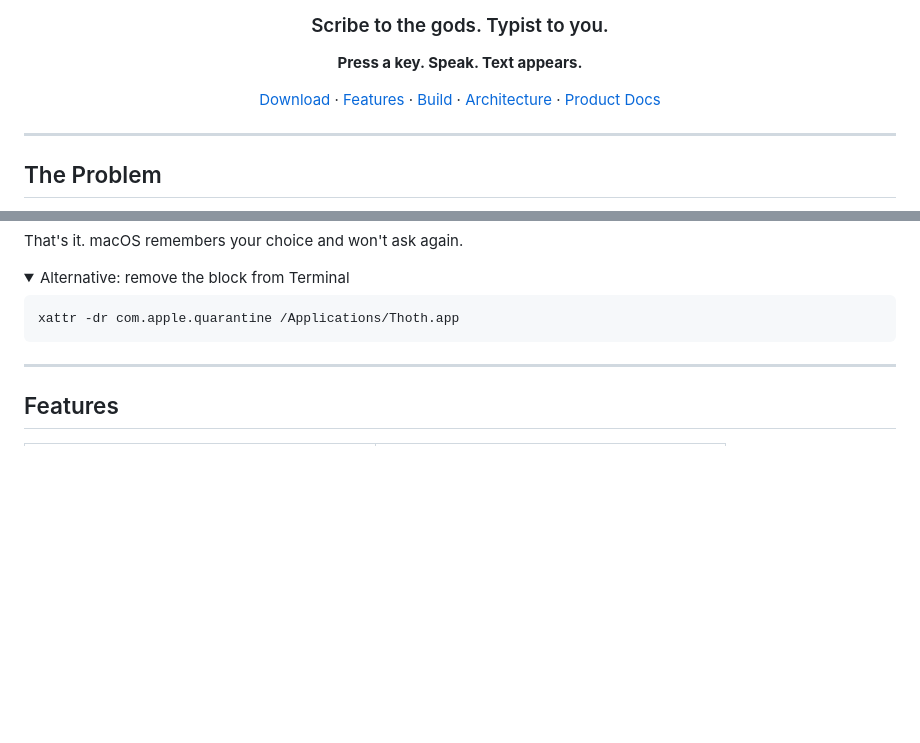
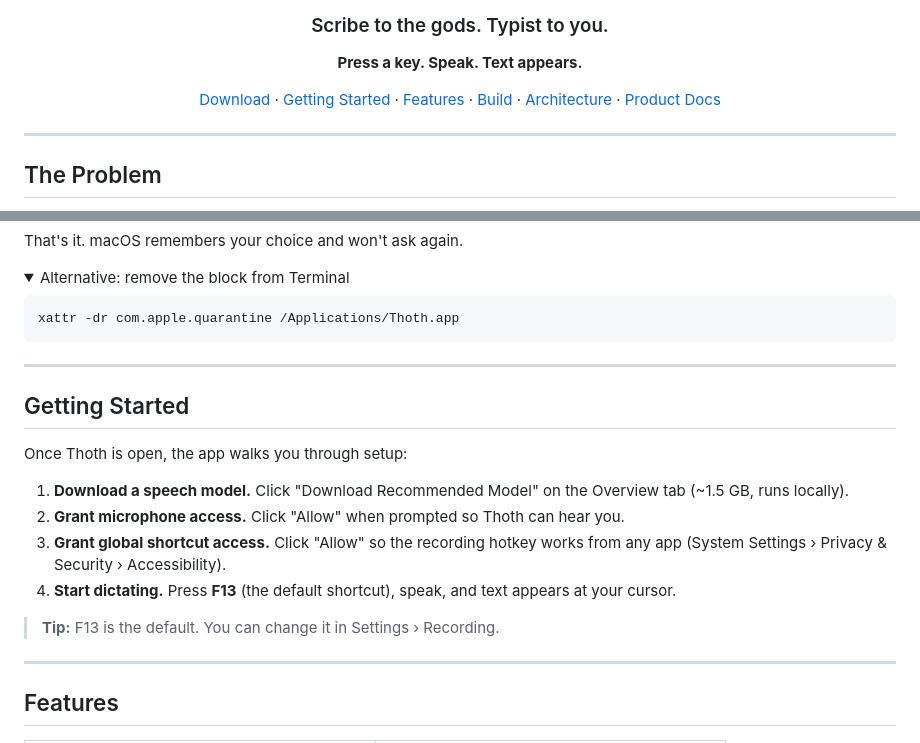
Before and after one commit to poodle64/thoth, a Markdown page: README.md, 2 parts joined by grey strips. Rendered like a GitHub page; folded sections open; blank space fills up the shorter version.

Commit message:
docs: add Getting Started section to README
Closes #4

Four numbered steps covering model download, microphone permission,
global shortcut access, and first dictation. Linked from the nav bar.

Co-Authored-By: Claude Opus 4.6 <noreply@anthropic.com>

````diff
--- a/README.md
+++ b/README.md
@@ -13,7 +13,7 @@
 
 **Press a key. Speak. Text appears.**
 
-[Download](#download) · [Features](#features) · [Build](#building-from-source) · [Architecture](docs/architecture/) · [Product Docs](docs/product/)
+[Download](#download) · [Getting Started](#getting-started) · [Features](#features) · [Build](#building-from-source) · [Architecture](docs/architecture/) · [Product Docs](docs/product/)
 
 ---
 
@@ -58,6 +58,23 @@ xattr -dr com.apple.quarantine /Applications/Thoth.app
 ```
 
 </details>
+
+---
+
+## Getting Started
+
+Once Thoth is open, the app walks you through setup:
+
+1. **Download a speech model.** Click "Download Recommended Model" on the
+   Overview tab (~1.5 GB, runs locally).
+2. **Grant microphone access.** Click "Allow" when prompted so Thoth can hear
+   you.
+3. **Grant global shortcut access.** Click "Allow" so the recording hotkey works
+   from any app (System Settings › Privacy & Security › Accessibility).
+4. **Start dictating.** Press **F13** (the default shortcut), speak, and text
+   appears at your cursor.
+
+> **Tip:** F13 is the default. You can change it in Settings › Recording.
 
 ---
 
````
